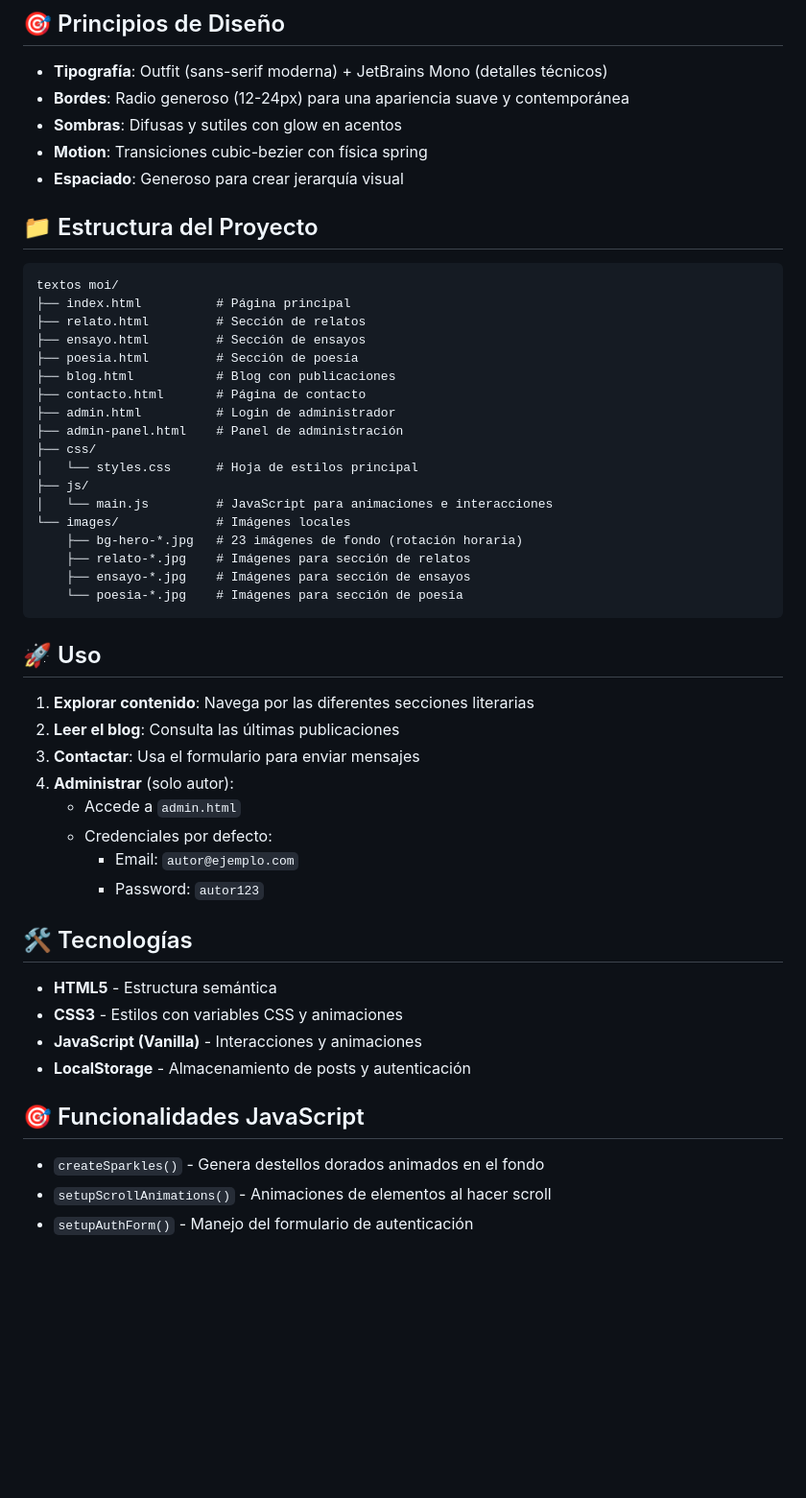
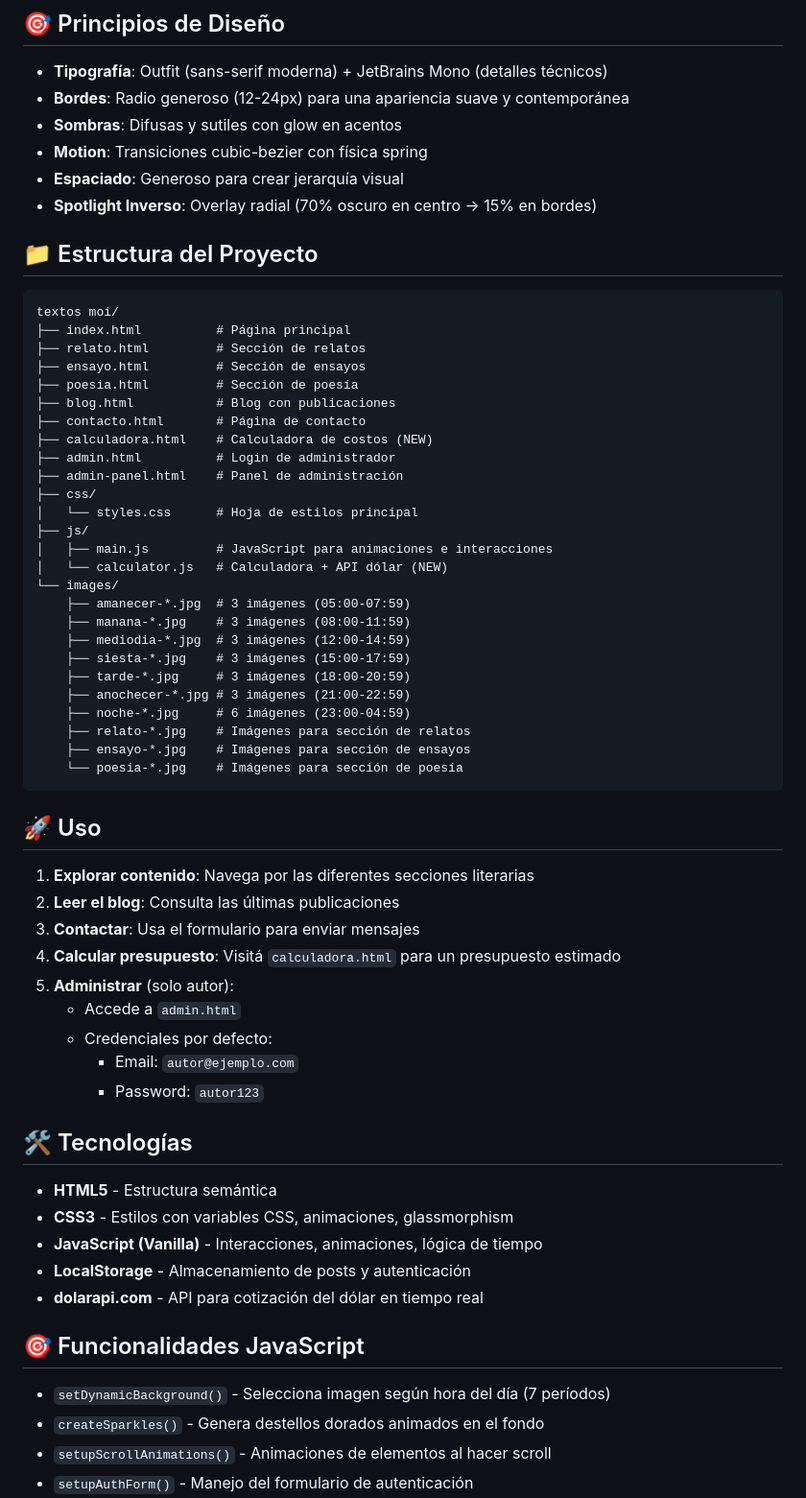
Before and after one commit to lautxon/textos-moi, a Markdown page: README.md, the part around one of its changes. Shown at 96% size. Rendered like a GitHub page; blank space fills up the shorter version.

Commit message:
docs: update README with all new features

```diff
--- a/README.md
+++ b/README.md
@@ -42,6 +52,7 @@ Un sitio web literario minimalista diseñado para compartir relatos, ensayos y p
 - **Sombras**: Difusas y sutiles con glow en acentos
 - **Motion**: Transiciones cubic-bezier con física spring
 - **Espaciado**: Generoso para crear jerarquía visual
+- **Spotlight Inverso**: Overlay radial (70% oscuro en centro → 15% en bordes)
 
 ## 📁 Estructura del Proyecto
 
@@ -53,14 +64,22 @@ textos moi/
 ├── poesia.html         # Sección de poesía
 ├── blog.html           # Blog con publicaciones
 ├── contacto.html       # Página de contacto
+├── calculadora.html    # Calculadora de costos (NEW)
 ├── admin.html          # Login de administrador
 ├── admin-panel.html    # Panel de administración
 ├── css/
 │   └── styles.css      # Hoja de estilos principal
 ├── js/
-│   └── main.js         # JavaScript para animaciones e interacciones
-└── images/             # Imágenes locales
-    ├── bg-hero-*.jpg   # 23 imágenes de fondo (rotación horaria)
+│   ├── main.js         # JavaScript para animaciones e interacciones
+│   └── calculator.js   # Calculadora + API dólar (NEW)
+└── images/
+    ├── amanecer-*.jpg  # 3 imágenes (05:00-07:59)
+    ├── manana-*.jpg    # 3 imágenes (08:00-11:59)
+    ├── mediodia-*.jpg  # 3 imágenes (12:00-14:59)
+    ├── siesta-*.jpg    # 3 imágenes (15:00-17:59)
+    ├── tarde-*.jpg     # 3 imágenes (18:00-20:59)
+    ├── anochecer-*.jpg # 3 imágenes (21:00-22:59)
+    ├── noche-*.jpg     # 6 imágenes (23:00-04:59)
     ├── relato-*.jpg    # Imágenes para sección de relatos
     ├── ensayo-*.jpg    # Imágenes para sección de ensayos
     └── poesia-*.jpg    # Imágenes para sección de poesía
@@ -71,7 +90,8 @@ textos moi/
 1. **Explorar contenido**: Navega por las diferentes secciones literarias
 2. **Leer el blog**: Consulta las últimas publicaciones
 3. **Contactar**: Usa el formulario para enviar mensajes
-4. **Administrar** (solo autor):
+4. **Calcular presupuesto**: Visitá `calculadora.html` para un presupuesto estimado
+5. **Administrar** (solo autor):
    - Accede a `admin.html`
    - Credenciales por defecto:
      - Email: `autor@ejemplo.com`
@@ -80,12 +100,14 @@ textos moi/
 ## 🛠️ Tecnologías
 
 - **HTML5** - Estructura semántica
-- **CSS3** - Estilos con variables CSS y animaciones
-- **JavaScript (Vanilla)** - Interacciones y animaciones
+- **CSS3** - Estilos con variables CSS, animaciones, glassmorphism
+- **JavaScript (Vanilla)** - Interacciones, animaciones, lógica de tiempo
 - **LocalStorage** - Almacenamiento de posts y autenticación
+- **dolarapi.com** - API para cotización del dólar en tiempo real
 
 ## 🎯 Funcionalidades JavaScript
 
+- `setDynamicBackground()` - Selecciona imagen según hora del día (7 períodos)
 - `createSparkles()` - Genera destellos dorados animados en el fondo
 - `setupScrollAnimations()` - Animaciones de elementos al hacer scroll
 - `setupAuthForm()` - Manejo del formulario de autenticación
```
Also changed, not shown: other parts of README.md (+24 -1 lines).
